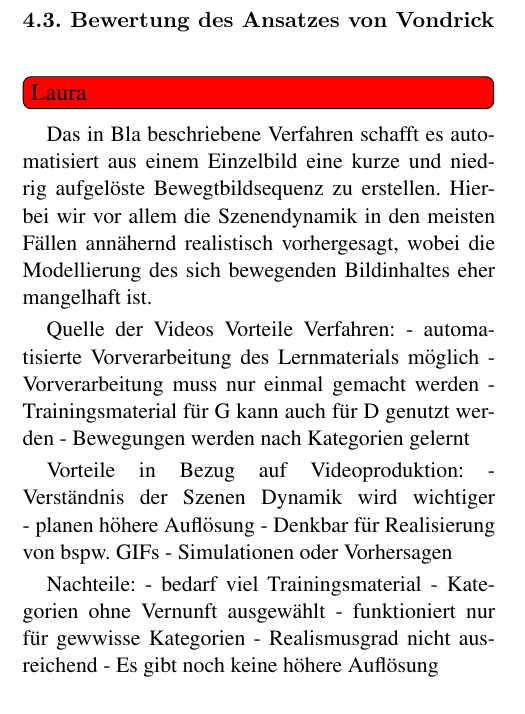
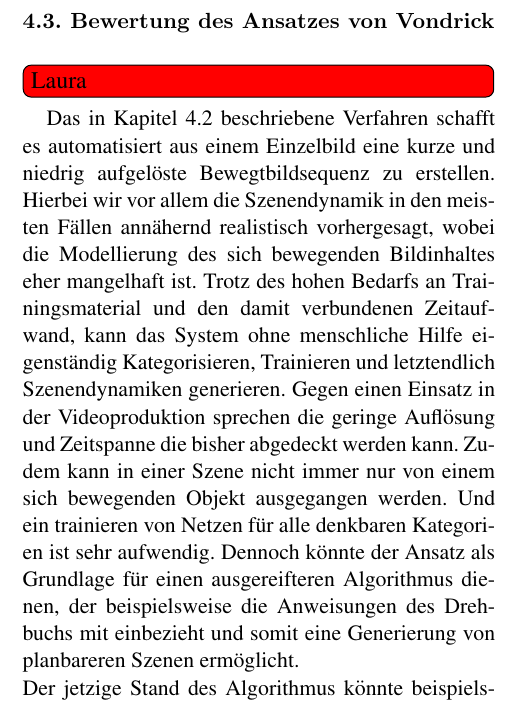
Before and after one commit to LauraJay/PSM_Latex, a LaTeX document (psm.tex): part of one column of page 6 of 7 before the commit and part of one column of page 6 of 8 after it, cut so that both start at the same text. Compiled offline with pdfLaTeX.

Commit message:
Bewertung Vondrick

```diff
--- a/psm.tex
+++ b/psm.tex
@@ -236,28 +236,8 @@ Die Bedeutung für so erzeugte Bewegtbildsequenzen für die Automatisierung der
 
 \SubSection{Bewertung des Ansatzes von Vondrick} \label{sec:VondrickConclusion}
 \todo[inline, color=red]{Laura}
-Das in Bla beschriebene Verfahren schafft es automatisiert aus einem Einzelbild eine kurze und niedrig aufgelöste Bewegtbildsequenz zu erstellen. Hierbei wir vor allem die Szenendynamik in den meisten Fällen annähernd realistisch vorhergesagt, wobei die Modellierung des sich bewegenden Bildinhaltes eher mangelhaft ist.
-
-
-Quelle der Videos
-Vorteile Verfahren:
-- automatisierte Vorverarbeitung des Lernmaterials möglich
-- Vorverarbeitung muss nur einmal gemacht werden
-- Trainingsmaterial für G kann auch für D genutzt werden
-- Bewegungen werden nach Kategorien gelernt
-
-Vorteile in Bezug auf Videoproduktion:
-- Verständnis der Szenen Dynamik wird wichtiger
-- planen höhere Auflösung
-- Denkbar für Realisierung von bspw. GIFs
-- Simulationen oder Vorhersagen
-
-Nachteile:
-- bedarf viel Trainingsmaterial
-- Kategorien ohne Vernunft ausgewählt
-- funktioniert nur für gewwisse Kategorien
-- Realismusgrad nicht ausreichend
-- Es gibt noch keine höhere Auflösung
+Das in Kapitel~\ref{sec:Vondrick} beschriebene Verfahren schafft es automatisiert aus einem Einzelbild eine kurze und niedrig aufgelöste Bewegtbildsequenz zu erstellen. Hierbei wir vor allem die Szenendynamik in den meisten Fällen annähernd realistisch vorhergesagt, wobei die Modellierung des sich bewegenden Bildinhaltes eher mangelhaft ist. Trotz des hohen Bedarfs an Trainingsmaterial und den damit verbundenen Zeitaufwand, kann das System ohne menschliche Hilfe eigenständig Kategorisieren, Trainieren und letztendlich Szenendynamiken generieren. Gegen einen Einsatz in der Videoproduktion sprechen die geringe Auflösung und Zeitspanne die bisher abgedeckt werden kann. Zudem kann in einer Szene nicht immer nur von einem sich bewegenden Objekt ausgegangen werden. Und ein trainieren von Netzen für alle denkbaren Kategorien ist sehr aufwendig. Dennoch könnte der Ansatz als Grundlage für einen ausgereifteren Algorithmus dienen, der beispielsweise die Anweisungen des Drehbuchs mit einbezieht und somit eine Generierung von planbareren Szenen ermöglicht. \\
+Der jetzige Stand des Algorithmus könnte beispielsweise für die Generierung von GIFs oder Simulationen genutzt werden. Zudem könnte der Ansatz, mit etwas Anpassung, anstatt Szenendynamiken in Form von Videos darzustellen, Bewegungsvektoren aus einem Standbild vorhersagen und somit in der Videocodierung Einsatz finden.
 
 
 
```
Also changed, not shown: psm.pdf.
